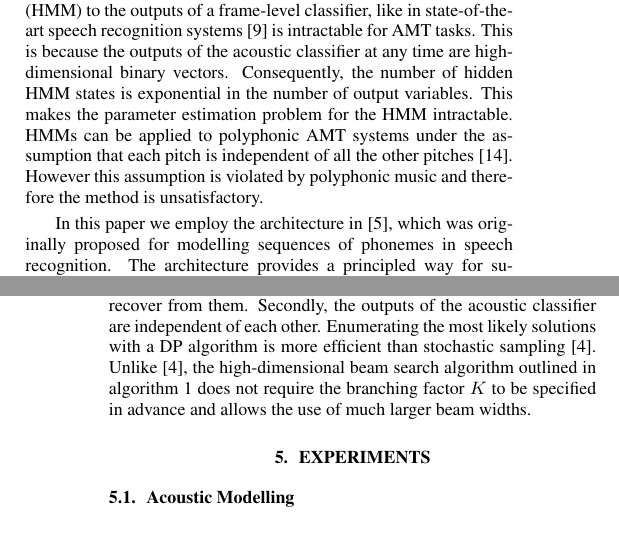
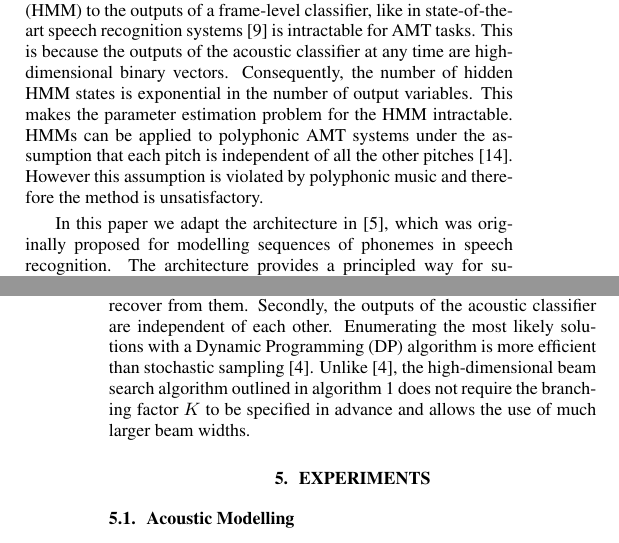
Before and after one commit to sidsig/ICASSP-2015, a LaTeX paper (Template.tex): two parts of the columns of pages 1 and 3 of 5, joined at a grey line, cut so that both start at the same text. Compiled offline with pdfLaTeX.

Commit message:
Latest draft, fixed references.

```diff
--- a/Template.tex
+++ b/Template.tex
@@ -26,7 +26,7 @@
 % Title.
 % ------
 \title{A HYBRID RECURRENT NEURAL NETWORK FOR MUSIC TRANSCRIPTION}
-\nametwo{Siddharth Sigtia$^\ast$\thanks{SS is supported by a City University London Pump-Priming Grant; EB is supported by a City University London Research Followship;NB is currently working at Google Inc, Mountain View, California, USA},Emmanouil Benetos$^\dag$,Nicolas Boulanger-Lewandowski$^\ddag$,Tillman Weyde$^\dag$}{Artur S. d'Avila Garcez$^\dag$ and Simon Dixon$^\ast$}
+\nametwo{Siddharth Sigtia$^\ast$\thanks{SS is supported by a City University London Pump-Priming Grant; EB is supported by a City University London Research Fellowship; NB is currently working at Google Inc, Mountain View, California, USA},Emmanouil Benetos$^\dag$,Nicolas Boulanger-Lewandowski$^\ddag$,Tillman Weyde$^\dag$}{Artur S. d'Avila Garcez$^\dag$ and Simon Dixon$^\ast$}
 % \nametwo{Siddharth Sigtia$^\ast$,Emmanouil Benetos$^\ast$,Tillman Weyde$^\ast$}
 %         {Artur Garcez D'Silva$^\ast$,Nicolas Boulanger-Lewandownski$^\ast$,Simon Dixon$^\ast$}
 \address{$\ast$Centre for Digital Music, EECS, Queen Mary University of London, London, UK\\
@@ -87,7 +87,7 @@ Recently, there have been a few studies that try to incorporate symbolic priors
 
 The popular technique of superposing a Hidden Markov Model (HMM) to the outputs of a frame-level classifier, like in state-of-the-art speech recognition systems \cite{hinton2012deep} is intractable for AMT tasks. This is because the outputs of the acoustic classifier at any time are high-dimensional binary vectors. Consequently, the number of hidden HMM states is exponential in the number of output variables. This makes the parameter estimation problem for the HMM intractable. HMMs can be applied to polyphonic AMT systems under the assumption that each pitch is independent of all the other pitches \cite{poliner2006discriminative}. However this assumption is violated by polyphonic music and therefore the method is unsatisfactory.
 
-In this paper we employ the architecture in \cite{boulangerphone}, which was originally proposed for modelling sequences of phonemes in speech recognition. The architecture provides a principled way for superposing an RNN to the predictions of an \emph{arbitrary} frame level classifier and combines the two models under a common training objective. It is advantageous to use RNNs for high-dimensional problems like AMT, since the outputs of the RNN form a distributed representation, which makes the parameter estimation problem more tractable compared to an HMM. Additionally, the predictions of an RNN are conditioned on the entire sequence history which is a generalisation over the HMM transitions which are conditioned only on the previous time-step. We also compare performance between using Deep Neural Network (DNN) and RNN acoustic models. We present an efficient high-dimensional beam-search algorithm for decoding and compare the performance of this \emph{hybrid} architecture to existing AMT systems.
+In this paper we adapt the architecture in \cite{boulangerphone}, which was originally proposed for modelling sequences of phonemes in speech recognition. The architecture provides a principled way for superposing an RNN to the predictions of an \emph{arbitrary} frame level classifier and combines the two models under a common training objective. It is advantageous to use RNNs for high-dimensional problems like AMT, since the outputs of the RNN form a distributed representation, which makes the parameter estimation problem more tractable compared to an HMM. Additionally, the predictions of an RNN are conditioned on the entire sequence history which is a generalisation over the HMM transitions which are conditioned only on the previous time-step. We also compare performance between using Deep Neural Network (DNN) and RNN acoustic models. We present an efficient high-dimensional beam-search algorithm for decoding and compare the performance of this \emph{hybrid} architecture to existing AMT systems.
 
 The rest of the paper is organised as follows. Section 2 introduces RNNs. Section 3 describes the hybrid architecture and Section 4 discusses the inference algorithm that is used for testing. Section 5 describes the experimental setup and details of training. Section 6 discusses the results and the paper is concluded in Section 7.
   %\cite{boulanger2013high,sigtiarnn}. However these systems are not very general, since they work for only a particular configuration of acoustic and language models.
@@ -210,7 +210,7 @@ In addition to the beam width $w$, the high-dimensional variant of the beam-sear
 \end{algorithm}
 
 
-Instead of pooling the top $K$ configurations by drawing samples from the language model at each time step, we propose using the acoustic model to enumerate the most likely predictions. The motivation for doing so is twofold. Firstly, using the most likely solutions from the acoustic model to direct search avoids cases where the language model makes mistakes early on in a sequence and can never recover from them. Secondly, the outputs of the acoustic classifier are independent of each other. Enumerating the most likely solutions with a DP algorithm is more efficient than stochastic sampling \cite{boulanger2013high}. Unlike \cite{boulanger2013high}, the high-dimensional beam search algorithm outlined in algorithm 1 does not require the branching factor $K$ to be specified in advance and allows the use of much larger beam widths.
+Instead of pooling the top $K$ configurations by drawing samples from the language model at each time step, we propose using the acoustic model to enumerate the most likely predictions. The motivation for doing so is twofold. Firstly, using the most likely solutions from the acoustic model to direct search avoids cases where the language model makes mistakes early on in a sequence and can never recover from them. Secondly, the outputs of the acoustic classifier are independent of each other. Enumerating the most likely solutions with a Dynamic Programming (DP) algorithm is more efficient than stochastic sampling \cite{boulanger2013high}. Unlike \cite{boulanger2013high}, the high-dimensional beam search algorithm outlined in algorithm 1 does not require the branching factor $K$ to be specified in advance and allows the use of much larger beam widths.
 % References should be produced using the bibtex program from suitable
 % BiBTeX files (here: strings, refs, manuals). The IEEEbib.bst bibliography
 % style file from IEEE produces unsorted bibliography list.
```
